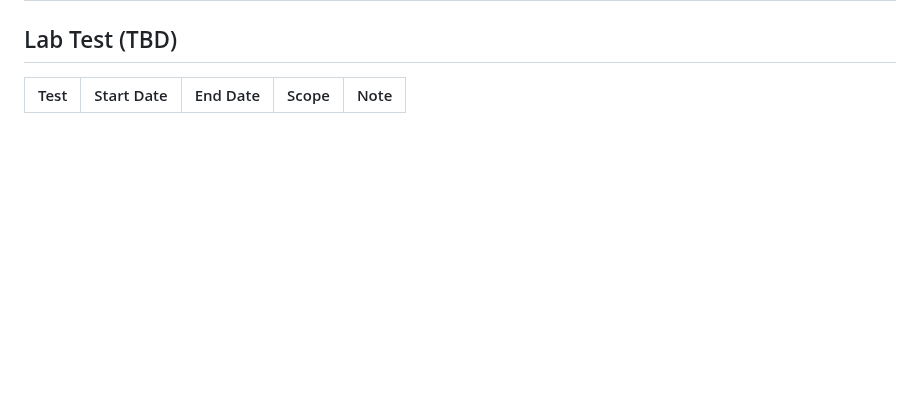
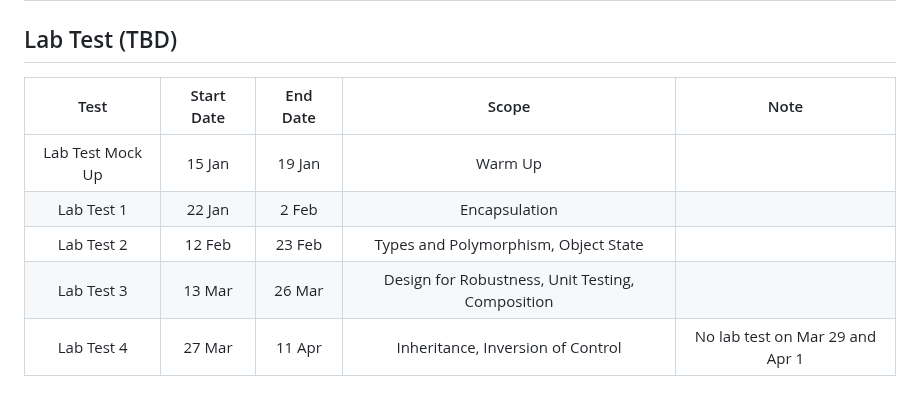
Before and after one commit to jin-guo/COMP303, a Markdown page: README.md, the part around the change. GitHub-like rendering; blank space fills up the shorter version.

```diff
--- a/README.md
+++ b/README.md
@@ -116,3 +116,8 @@ COMP 206 and COMP 250. Please also perform the [self assessment](https://github.
 
 | Test | Start Date | End Date | Scope | Note |
 | :---: |:---:| :---: | :---: | :---: |
+|Lab Test Mock Up| 15 Jan| 19 Jan | Warm Up||
+|Lab Test 1|22 Jan|2 Feb|Encapsulation||
+|Lab Test 2|12 Feb|23 Feb|Types and Polymorphism, Object State||
+|Lab Test 3|13 Mar|26 Mar|Design for Robustness, Unit Testing, Composition|
+|Lab Test 4|27 Mar|11 Apr|Inheritance, Inversion of Control|No lab test on Mar 29 and Apr 1|
```
